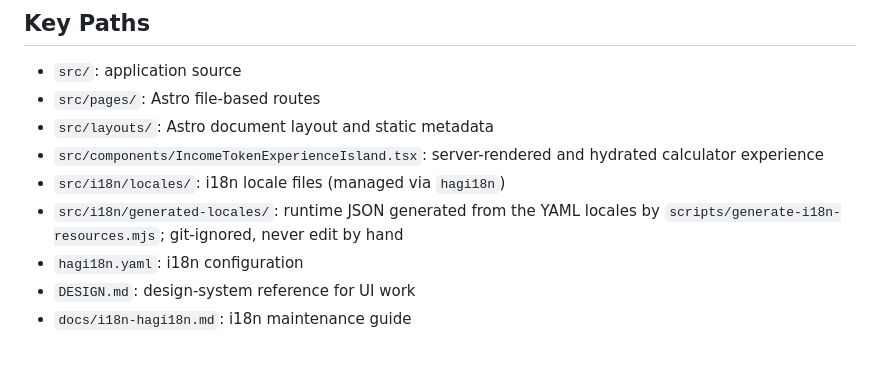
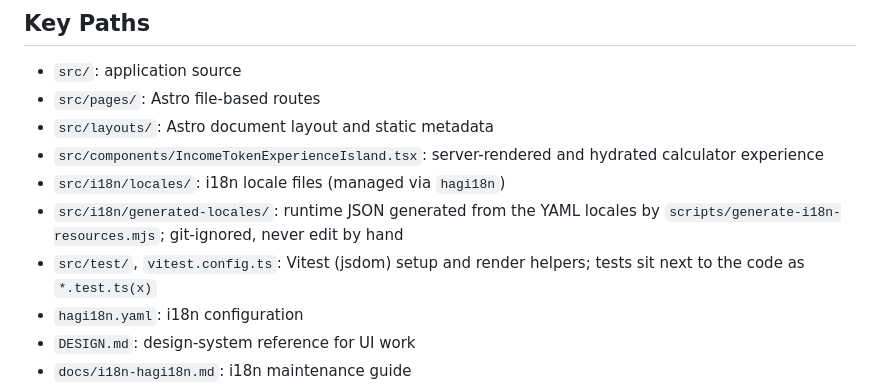
Before and after one commit to HagiCode-org/cost, a Markdown page: AGENTS.md, the part around the change. Drawn GitHub-style; blank space fills up the shorter version.

Commit message:
docs(agents): document Vitest test setup and conventions
List the test setup and render helpers alongside Vitest configuration. Clarify that tests sit next to the code.

Co-Authored-By: Hagicode <noreply@hagicode.com>
Signed-off-by: newbe36524 <newbe36524@hotmail.com>

```diff
--- a/AGENTS.md
+++ b/AGENTS.md
@@ -36,6 +36,7 @@ npm run preview
 - `src/components/IncomeTokenExperienceIsland.tsx`: server-rendered and hydrated calculator experience
 - `src/i18n/locales/`: i18n locale files (managed via `hagi18n`)
 - `src/i18n/generated-locales/`: runtime JSON generated from the YAML locales by `scripts/generate-i18n-resources.mjs`; git-ignored, never edit by hand
+- `src/test/`, `vitest.config.ts`: Vitest (jsdom) setup and render helpers; tests sit next to the code as `*.test.ts(x)`
 - `hagi18n.yaml`: i18n configuration
 - `DESIGN.md`: design-system reference for UI work
 - `docs/i18n-hagi18n.md`: i18n maintenance guide
```
